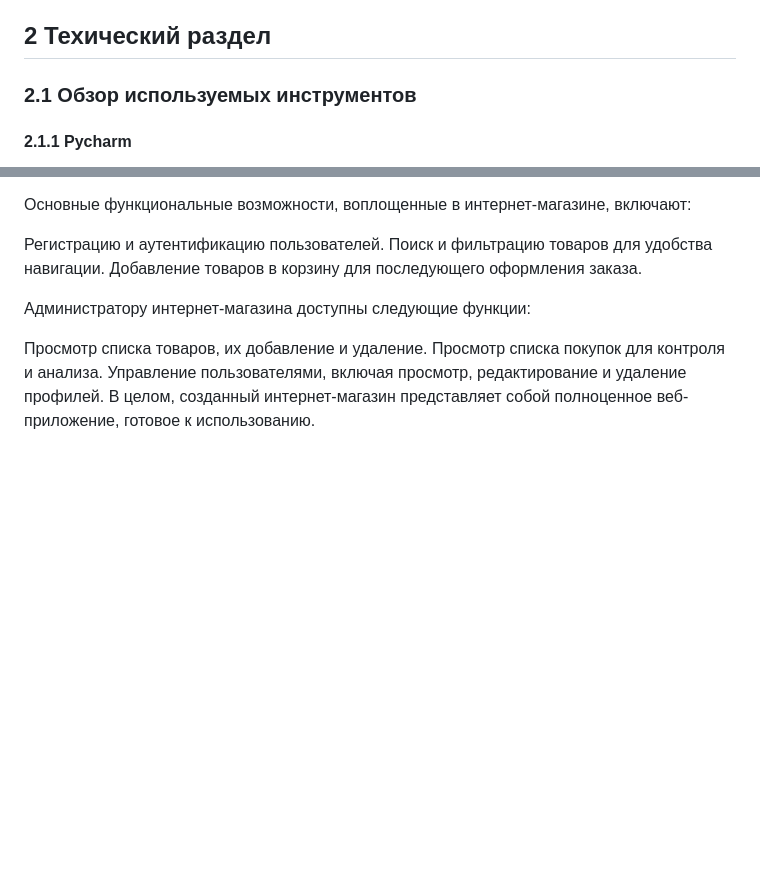
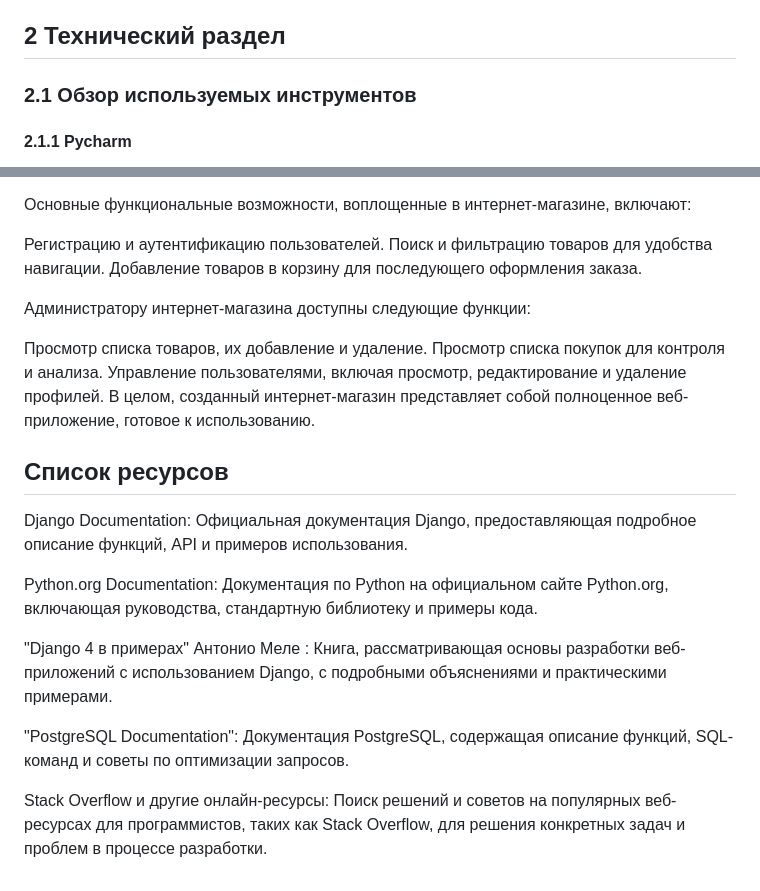
Before and after one commit to tranquilo108/market, a Markdown page: README.md, 2 parts joined by grey strips. Rendered like a GitHub page; blank space fills up the shorter version.

```diff
--- a/README.md
+++ b/README.md
@@ -21,7 +75,7 @@
 - Непрерывная доступность магазина, что способствует увеличению прибыли за счет возможности продажи в любое время суток.
 - В рамках создаваемого интернет-магазина пользователи смогут регистрироваться, осуществлять поиск и использовать фильтры для удобства выбора товаров, а также оформлять покупки. Администратор же получит доступ к управлению списком товаров с возможностью добавления, редактирования и удаления, а также к управлению списком пользователей и просмотру заказов пользователей.
 
-## 2 Техический раздел
+## 2 Технический раздел
 
 ### 2.1 Обзор используемых инструментов
 
@@ -366,3 +425,15 @@ Django Debug Toolbar очень удобный инструмент для от
 Просмотр списка покупок для контроля и анализа.
 Управление пользователями, включая просмотр, редактирование и удаление профилей.
 В целом, созданный интернет-магазин представляет собой полноценное веб-приложение, готовое к использованию.
+
+## Список ресурсов
+
+Django Documentation: Официальная документация Django, предоставляющая подробное описание функций, API и примеров использования.
+
+Python.org Documentation: Документация по Python на официальном сайте Python.org, включающая руководства, стандартную библиотеку и примеры кода.
+
+"Django 4 в примерах" Антонио Меле : Книга, рассматривающая основы разработки веб-приложений с использованием Django, с подробными объяснениями и практическими примерами.
+
+"PostgreSQL Documentation": Документация PostgreSQL, содержащая описание функций, SQL-команд и советы по оптимизации запросов.
+
+Stack Overflow и другие онлайн-ресурсы: Поиск решений и советов на популярных веб-ресурсах для программистов, таких как Stack Overflow, для решения конкретных задач и проблем в процессе разработки.
```
Also changed, not shown: other parts of README.md (+63 -4 lines).
